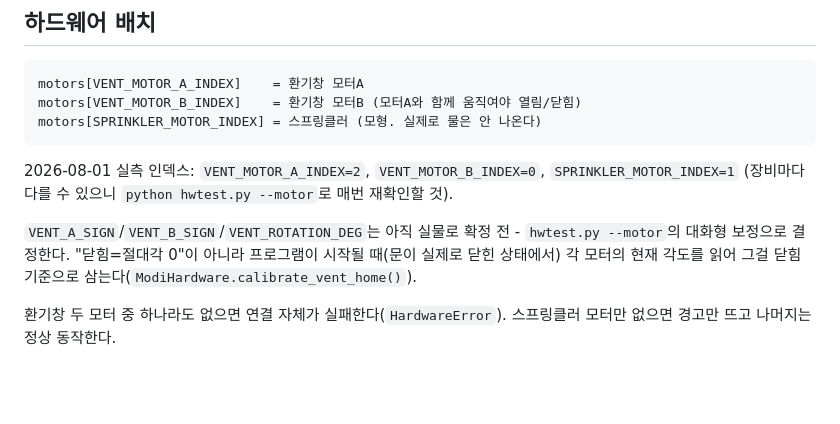
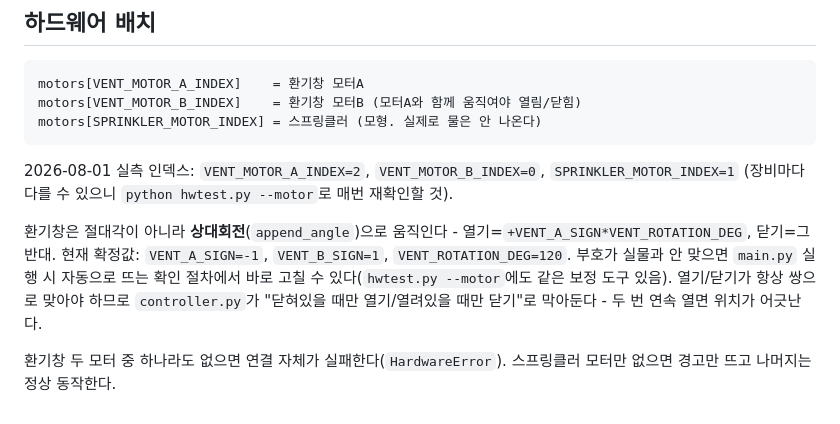
Before and after one commit to namjin22/goblin, a Markdown page: README.md, the part around the change. Drawn GitHub-style; blank space fills up the shorter version.

```diff
--- a/README.md
+++ b/README.md
@@ -211,6 +211,6 @@ motors[SPRINKLER_MOTOR_INDEX] = 스프링클러 (모형. 실제로 물은 안
 
 2026-08-01 실측 인덱스: `VENT_MOTOR_A_INDEX=2`, `VENT_MOTOR_B_INDEX=0`, `SPRINKLER_MOTOR_INDEX=1` (장비마다 다를 수 있으니 `python hwtest.py --motor`로 매번 재확인할 것).
 
-`VENT_A_SIGN`/`VENT_B_SIGN`/`VENT_ROTATION_DEG`는 아직 실물로 확정 전 - `hwtest.py --motor`의 대화형 보정으로 결정한다. "닫힘=절대각 0"이 아니라 프로그램이 시작될 때(문이 실제로 닫힌 상태에서) 각 모터의 현재 각도를 읽어 그걸 닫힘 기준으로 삼는다(`ModiHardware.calibrate_vent_home()`).
+환기창은 절대각이 아니라 **상대회전**(`append_angle`)으로 움직인다 - 열기=`+VENT_A_SIGN*VENT_ROTATION_DEG`, 닫기=그 반대. 현재 확정값: `VENT_A_SIGN=-1`, `VENT_B_SIGN=1`, `VENT_ROTATION_DEG=120`. 부호가 실물과 안 맞으면 `main.py` 실행 시 자동으로 뜨는 확인 절차에서 바로 고칠 수 있다(`hwtest.py --motor`에도 같은 보정 도구 있음). 열기/닫기가 항상 쌍으로 맞아야 하므로 `controller.py`가 "닫혀있을 때만 열기/열려있을 때만 닫기"로 막아둔다 - 두 번 연속 열면 위치가 어긋난다.
 
 환기창 두 모터 중 하나라도 없으면 연결 자체가 실패한다(`HardwareError`). 스프링클러 모터만 없으면 경고만 뜨고 나머지는 정상 동작한다.
```
Also changed, not shown: CLAUDE.md (+4 -3 lines).
